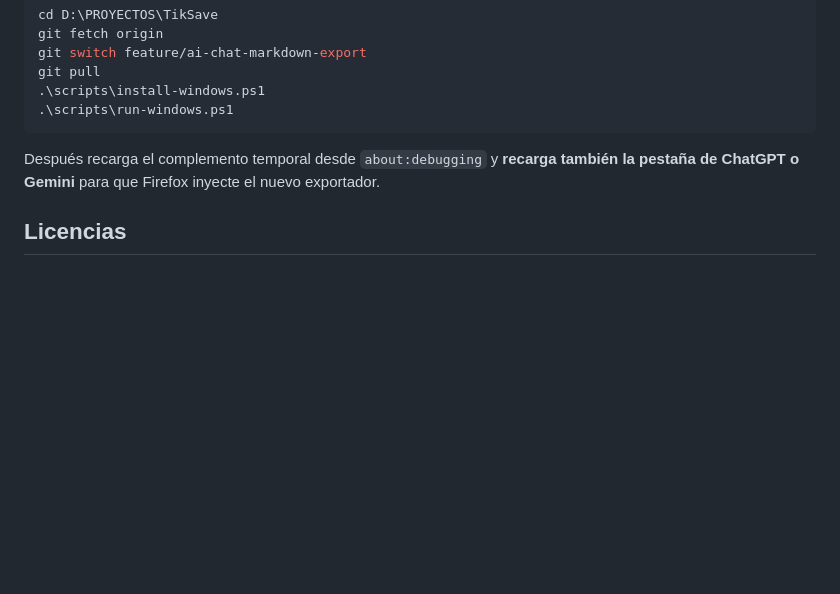
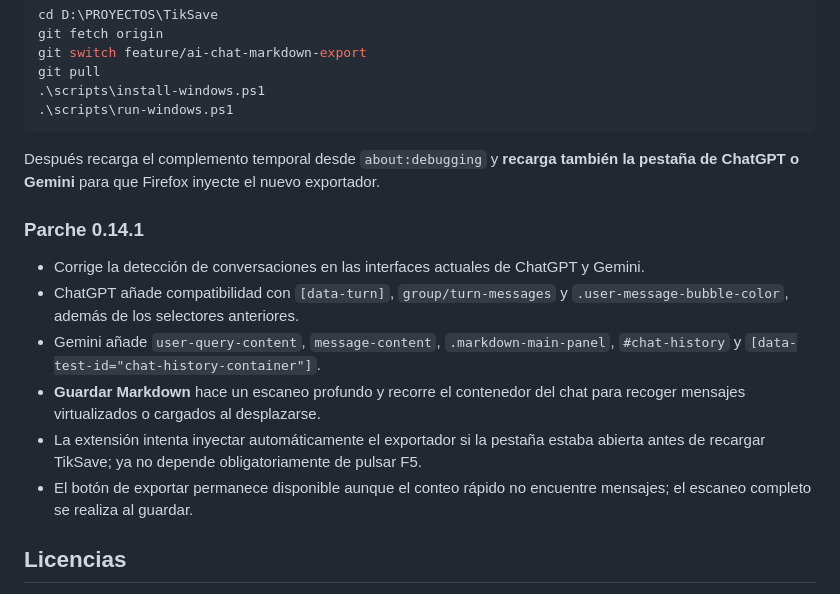
Before and after one commit to viccentebb-eng/TikSave, a Markdown page: README.md, the part around the change. GitHub-like rendering; blank space fills up the shorter version.

Commit message:
docs: document AI chat export compatibility fixes

```diff
--- a/README.md
+++ b/README.md
@@ -463,6 +463,15 @@ git pull
 
 Después recarga el complemento temporal desde `about:debugging` y **recarga también la pestaña de ChatGPT o Gemini** para que Firefox inyecte el nuevo exportador.
 
+### Parche 0.14.1
+
+- Corrige la detección de conversaciones en las interfaces actuales de ChatGPT y Gemini.
+- ChatGPT añade compatibilidad con `[data-turn]`, `group/turn-messages` y `.user-message-bubble-color`, además de los selectores anteriores.
+- Gemini añade `user-query-content`, `message-content`, `.markdown-main-panel`, `#chat-history` y `[data-test-id="chat-history-container"]`.
+- **Guardar Markdown** hace un escaneo profundo y recorre el contenedor del chat para recoger mensajes virtualizados o cargados al desplazarse.
+- La extensión intenta inyectar automáticamente el exportador si la pestaña estaba abierta antes de recargar TikSave; ya no depende obligatoriamente de pulsar F5.
+- El botón de exportar permanece disponible aunque el conteo rápido no encuentre mensajes; el escaneo completo se realiza al guardar.
+
 ## Licencias
 
 TikSave permanece bajo MIT. El instalador descarga dezoomify-rs como ejecutable externo separado. Junto al ejecutable se guarda un aviso de terceros, el enlace al código fuente y, cuando GitHub está disponible, una copia de la licencia GPL-3.0.
```
